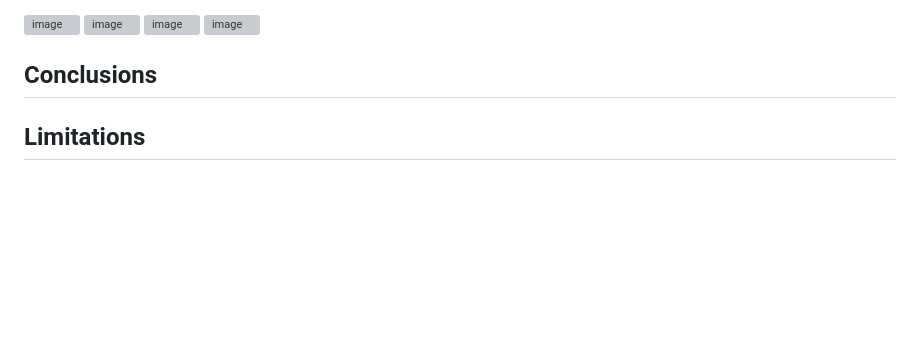
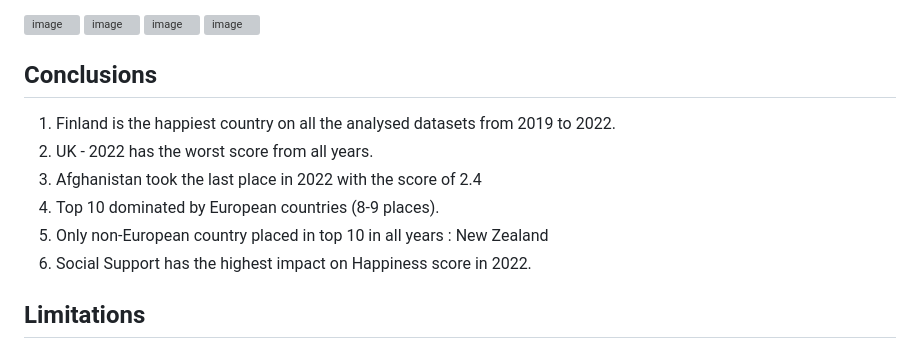
Before and after one commit to SNNandhini/Project-3-World_Happiness, a Markdown page: README.md, the part around the change. Drawn GitHub-style; blank space fills up the shorter version; grey boxes are pictures that could not be loaded.

```diff
--- a/README.md
+++ b/README.md
@@ -117,6 +117,16 @@ See scatter.js for details.
 ![image](https://user-images.githubusercontent.com/111614210/210493710-38741c0f-fb1f-4787-baa0-b5b9c5394c65.png)
 
 ## Conclusions
+1.  Finland is the happiest country on all the analysed datasets from 2019 to 2022.
+2.  UK - 2022 has the worst score from all years.
+3.  Afghanistan took the last place in 2022 with the score of 2.4
+4.  Top 10 dominated by European countries (8-9 places).
+5.  Only non-European country placed in top 10 in all years : New Zealand
+6.  Social Support has the highest impact on Happiness score in 2022.
+
+
+
+
 
 ## Limitations
 
```
